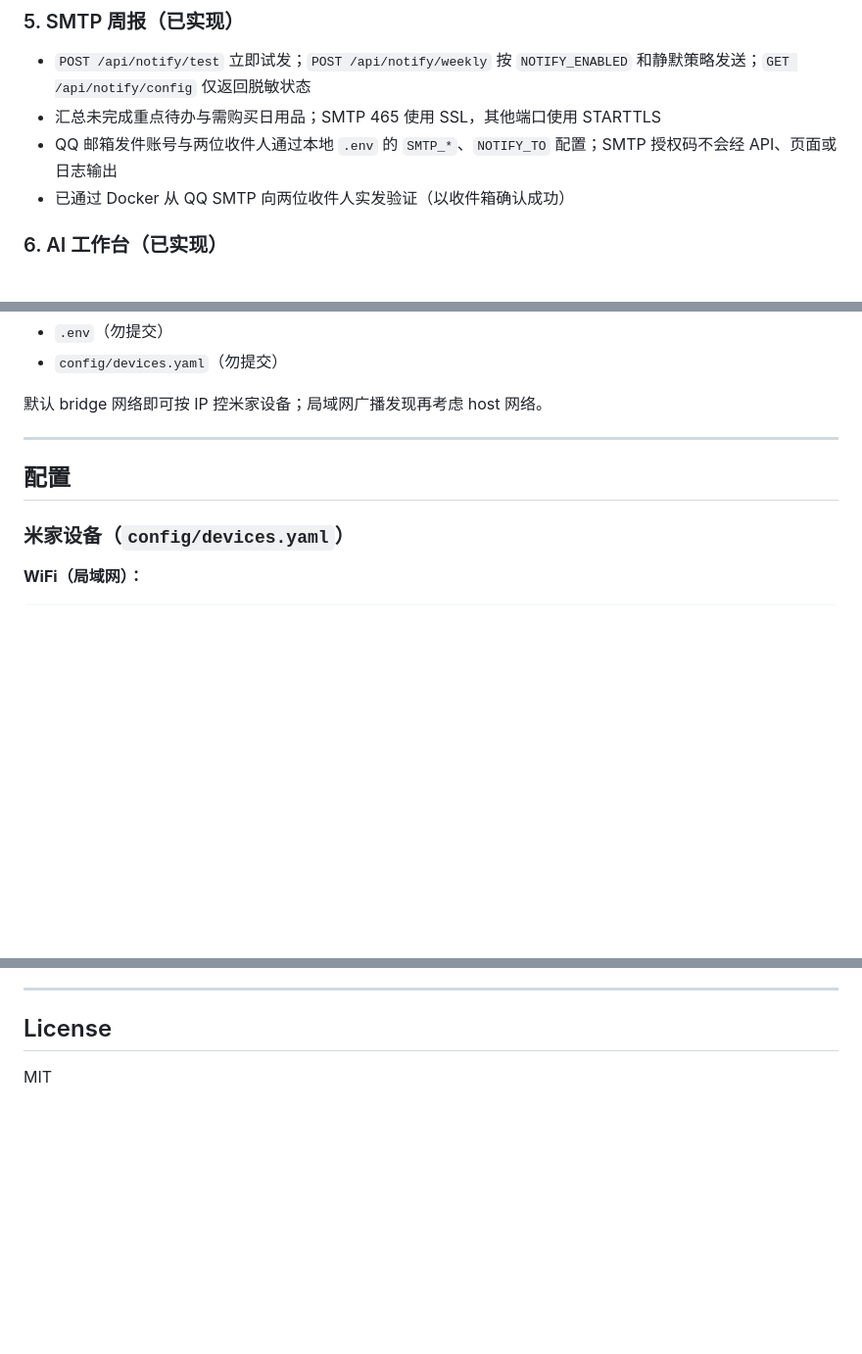
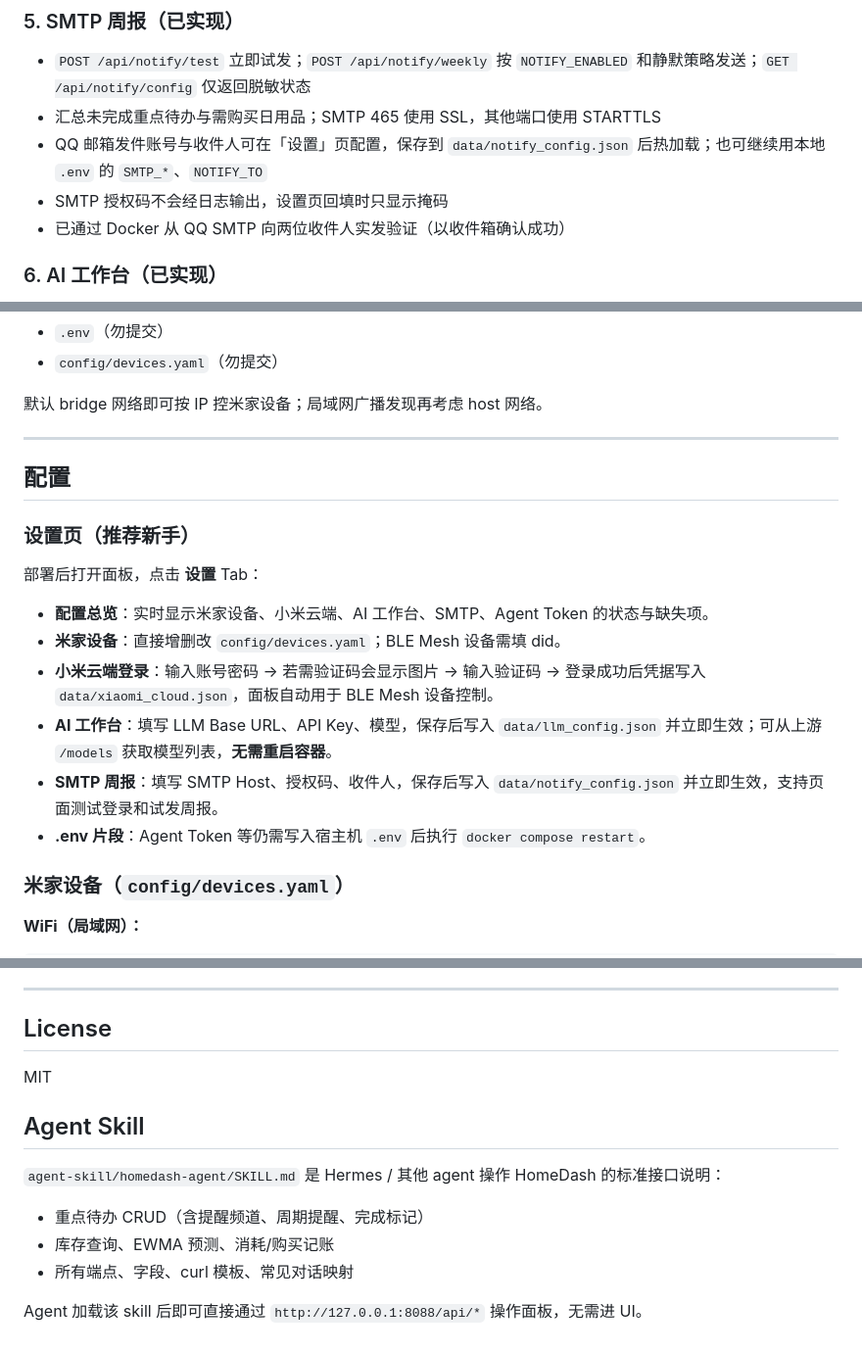
Before and after one commit to yuyuan1019/homedash, a Markdown page: README.md, 3 parts joined by grey strips. Shown at 98% size. Drawn GitHub-style; blank space fills up the shorter version.

Commit message:
docs: add homedash-agent skill for agent-driven todo/inventory ops
- agent-skill/homedash-agent/SKILL.md: HTTP API 说明（待办 CRUD、提醒查询、库存预测/记账）
- README: 补一节指向 agent skill，方便其他 agent 直接接入

```diff
--- a/README.md
+++ b/README.md
@@ -101,7 +102,8 @@ X-HomeDash-Token: <AGENT_API_TOKEN>
 
 - `POST /api/notify/test` 立即试发；`POST /api/notify/weekly` 按 `NOTIFY_ENABLED` 和静默策略发送；`GET /api/notify/config` 仅返回脱敏状态
 - 汇总未完成重点待办与需购买日用品；SMTP 465 使用 SSL，其他端口使用 STARTTLS
-- QQ 邮箱发件账号与两位收件人通过本地 `.env` 的 `SMTP_*`、`NOTIFY_TO` 配置；SMTP 授权码不会经 API、页面或日志输出
+- QQ 邮箱发件账号与收件人可在「设置」页配置，保存到 `data/notify_config.json` 后热加载；也可继续用本地 `.env` 的 `SMTP_*`、`NOTIFY_TO`
+- SMTP 授权码不会经日志输出，设置页回填时只显示掩码
 - 已通过 Docker 从 QQ SMTP 向两位收件人实发验证（以收件箱确认成功）
 
 ### 6. AI 工作台（已实现）
@@ -275,6 +277,17 @@ docker compose up -d --build
 
 ## 配置
 
+### 设置页（推荐新手）
+
+部署后打开面板，点击 **设置** Tab：
+
+- **配置总览**：实时显示米家设备、小米云端、AI 工作台、SMTP、Agent Token 的状态与缺失项。
+- **米家设备**：直接增删改 `config/devices.yaml`；BLE Mesh 设备需填 did。
+- **小米云端登录**：输入账号密码 → 若需验证码会显示图片 → 输入验证码 → 登录成功后凭据写入 `data/xiaomi_cloud.json`，面板自动用于 BLE Mesh 设备控制。
+- **AI 工作台**：填写 LLM Base URL、API Key、模型，保存后写入 `data/llm_config.json` 并立即生效；可从上游 `/models` 获取模型列表，**无需重启容器**。
+- **SMTP 周报**：填写 SMTP Host、授权码、收件人，保存后写入 `data/notify_config.json` 并立即生效，支持页面测试登录和试发周报。
+- **.env 片段**：Agent Token 等仍需写入宿主机 `.env` 后执行 `docker compose restart`。
+
 ### 米家设备（`config/devices.yaml`）
 
 **WiFi（局域网）：**
@@ -450,3 +464,13 @@ homedash/
 ## License
 
 MIT
+
+## Agent Skill
+
+`agent-skill/homedash-agent/SKILL.md` 是 Hermes / 其他 agent 操作 HomeDash 的标准接口说明：
+
+- 重点待办 CRUD（含提醒频道、周期提醒、完成标记）
+- 库存查询、EWMA 预测、消耗/购买记账
+- 所有端点、字段、curl 模板、常见对话映射
+
+Agent 加载该 skill 后即可直接通过 `http://127.0.0.1:8088/api/*` 操作面板，无需进 UI。
```
Also changed, not shown: other parts of README.md (+2 -0 lines), agent-skill/homedash-agent/SKILL.md (added, +171 -0 lines).
